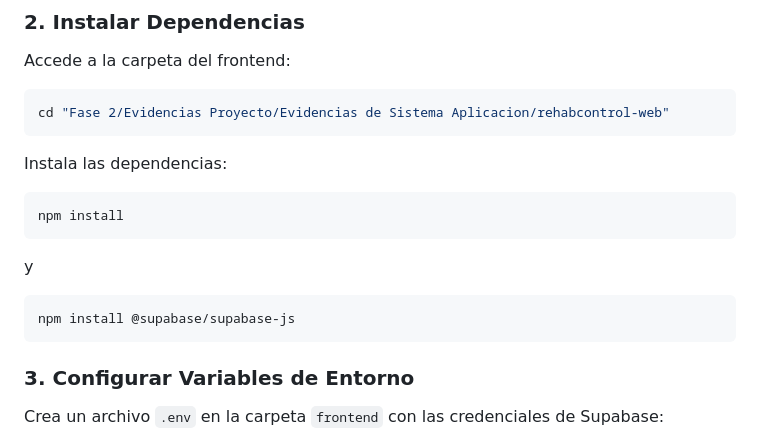
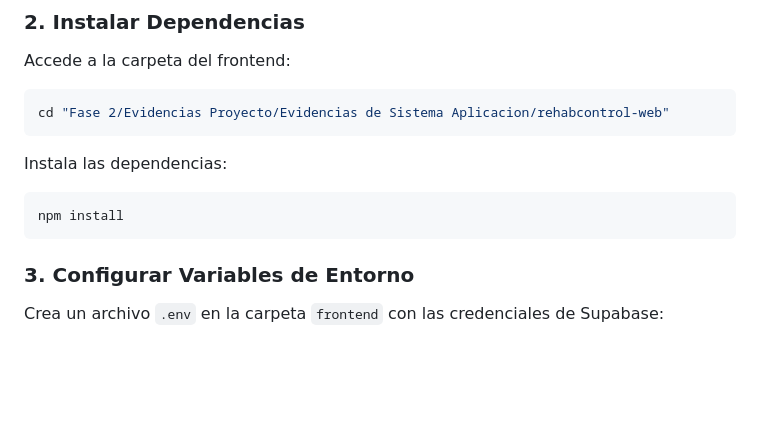
Before and after one commit to salvadorbravo09/proyecto-capstone, a Markdown page: README.md, the part around the change. Drawn GitHub-style; blank space fills up the shorter version.

Commit message:
Quitar el npm install supabase.js
Removed unnecessary npm install command for Supabase.

````diff
--- a/README.md
+++ b/README.md
@@ -74,12 +74,6 @@ Instala las dependencias:
 
 ```bash
 npm install
-```
-
-y
-
-```bash
-npm install @supabase/supabase-js
 ```
 
 ### 3. Configurar Variables de Entorno
````
